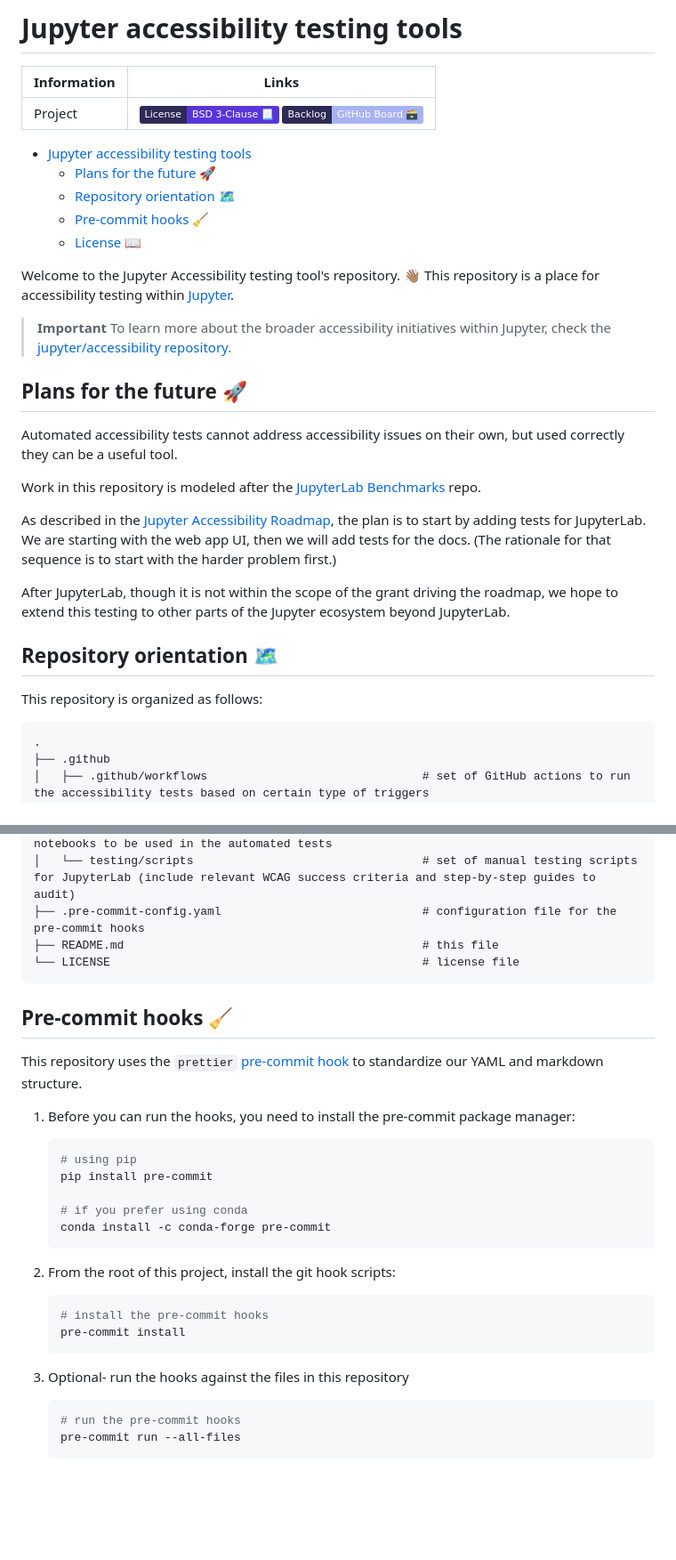
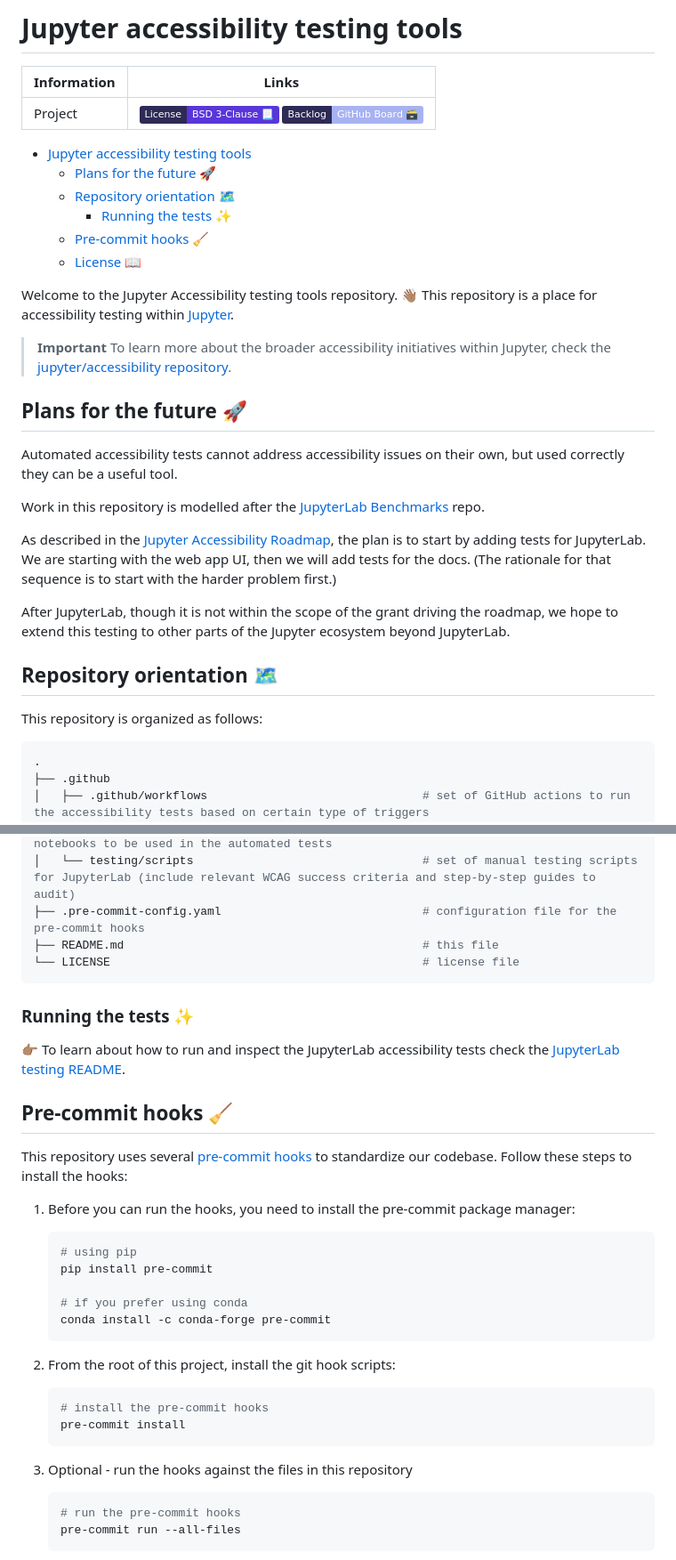
Before and after one commit to Quansight-Labs/jupyter-a11y-testing, a Markdown page: README.md, 2 parts joined by grey strips. Shown at 89% size. GitHub-like rendering; badges without logos; blank space fills up the shorter version.

````diff
--- a/README.md
+++ b/README.md
@@ -16,10 +16,11 @@ Information | Links
 - [Jupyter accessibility testing tools](#jupyter-accessibility-testing-tools)
   - [Plans for the future 🚀](#plans-for-the-future-)
   - [Repository orientation 🗺️](#repository-orientation-️)
+    - [Running the tests ✨](#running-the-tests-)
   - [Pre-commit hooks 🧹](#pre-commit-hooks-)
   - [License 📖](#license-)
 
-Welcome to the Jupyter Accessibility testing tool's repository. 👋🏽
+Welcome to the Jupyter Accessibility testing tools repository. 👋🏽
 This repository is a place for accessibility testing within [Jupyter](https://jupyter.org).
 
 > **Important**
@@ -29,7 +30,7 @@ This repository is a place for accessibility testing within [Jupyter](https://ju
 
 Automated accessibility tests cannot address accessibility issues on their own, but used correctly they can be a useful tool.
 
-Work in this repository is modeled after the [JupyterLab Benchmarks](https://github.com/jupyterlab/benchmarks/) repo.
+Work in this repository is modelled after the [JupyterLab Benchmarks](https://github.com/jupyterlab/benchmarks/) repo.
 
 As described in the [Jupyter Accessibility Roadmap](https://github.com/jupyter/accessibility/blob/main/docs/funding/czi-grant-roadmap.md),
 the plan is to start by adding tests for JupyterLab.
@@ -43,7 +44,7 @@ we hope to extend this testing to other parts of the Jupyter ecosystem beyond Ju
 
 This repository is organized as follows:
 
-```txt
+```bash
 .
 ├── .github
 │   ├── .github/workflows                               # set of GitHub actions to run the accessibility tests based on certain type of triggers
@@ -63,9 +64,13 @@ This repository is organized as follows:
 └── LICENSE                                             # license file
 ```
 
+### Running the tests ✨
+
+👉🏽 To learn about how to run and inspect the JupyterLab accessibility tests check the [JupyterLab testing README](./testing/jupyterlab/README.md).
+
 ## Pre-commit hooks 🧹
 
-This repository uses the `prettier` [pre-commit hook](https://pre-commit.com/) to standardize our YAML and markdown structure.
+This repository uses several [pre-commit hooks](https://pre-commit.com/) to standardize our codebase. Follow these steps to install the hooks:
 
 1. Before you can run the hooks, you need to install the pre-commit package manager:
 
@@ -84,7 +89,7 @@ This repository uses the `prettier` [pre-commit hook](https://pre-commit.com/) t
    pre-commit install
    ```
 
-3. Optional- run the hooks against the files in this repository
+3. Optional - run the hooks against the files in this repository
 
    ```bash
    # run the pre-commit hooks
````
Also changed, not shown: testing/jupyterlab/README.md (+17 -11 lines), images/GH-actions-run-workflow-button.png (added), 7 other files.
